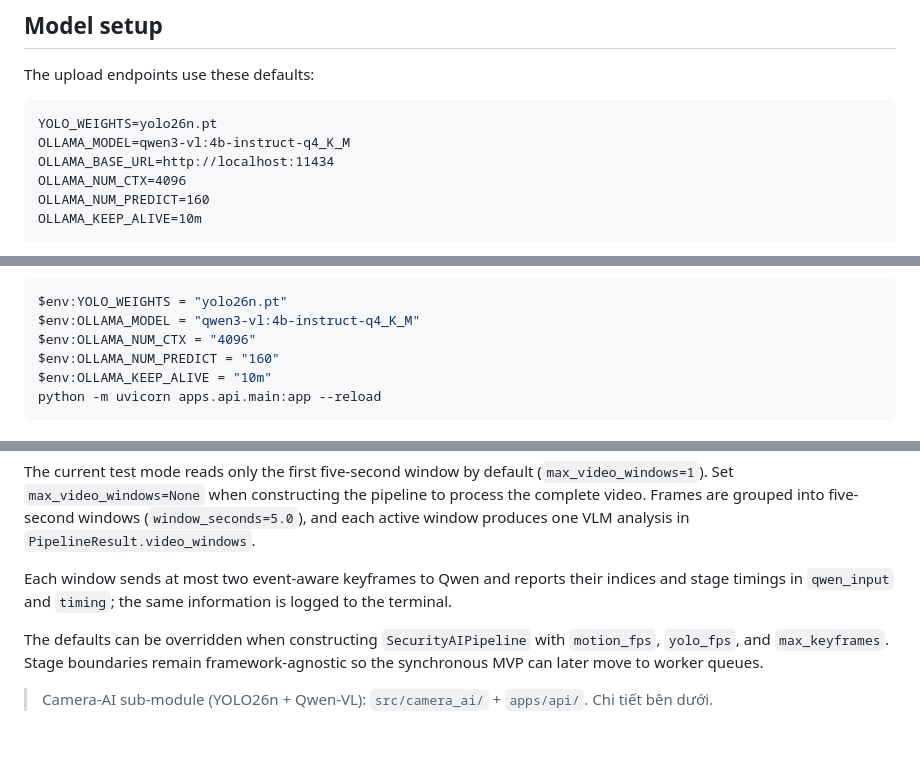
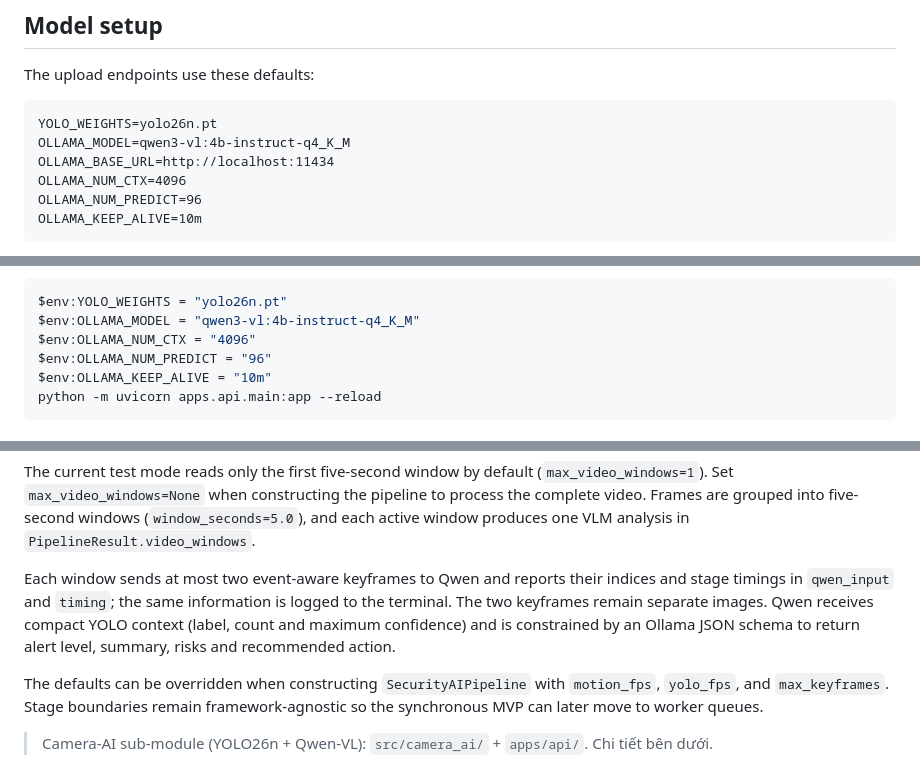
Before and after one commit to sinhgithub90/CameraAI, a Markdown page: README.md, 3 parts joined by grey strips. GitHub-like rendering; blank space fills up the shorter version.

Commit message:
docs: describe compact qwen output

````diff
--- a/README.md
+++ b/README.md
@@ -9,7 +9,7 @@ YOLO_WEIGHTS=yolo26n.pt
 OLLAMA_MODEL=qwen3-vl:4b-instruct-q4_K_M
 OLLAMA_BASE_URL=http://localhost:11434
 OLLAMA_NUM_CTX=4096
-OLLAMA_NUM_PREDICT=160
+OLLAMA_NUM_PREDICT=96
 OLLAMA_KEEP_ALIVE=10m
 ```
 
@@ -35,7 +35,7 @@ To run the upload API:
 $env:YOLO_WEIGHTS = "yolo26n.pt"
 $env:OLLAMA_MODEL = "qwen3-vl:4b-instruct-q4_K_M"
 $env:OLLAMA_NUM_CTX = "4096"
-$env:OLLAMA_NUM_PREDICT = "160"
+$env:OLLAMA_NUM_PREDICT = "96"
 $env:OLLAMA_KEEP_ALIVE = "10m"
 python -m uvicorn apps.api.main:app --reload
 ```
@@ -63,6 +63,9 @@ analysis in `PipelineResult.video_windows`.
 Each window sends at most two event-aware keyframes to Qwen and reports their indices and
 stage timings in
 `qwen_input` and `timing`; the same information is logged to the terminal.
+The two keyframes remain separate images. Qwen receives compact YOLO context
+(label, count and maximum confidence) and is constrained by an Ollama JSON
+schema to return alert level, summary, risks and recommended action.
 
 The defaults can be overridden when constructing `SecurityAIPipeline` with
 `motion_fps`, `yolo_fps`, and `max_keyframes`. Stage boundaries remain
````
Also changed, not shown: other parts of README.md (+1 -1 lines), docs/camera-ai-pipeline.md (+9 -7 lines).
